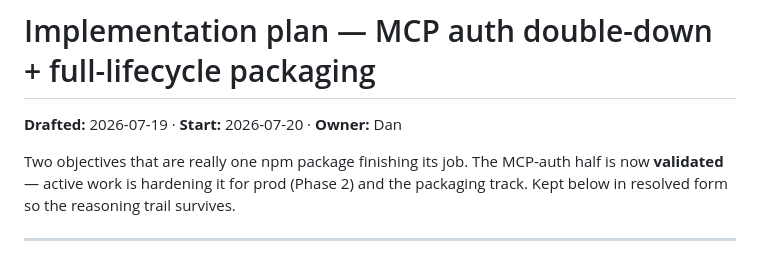
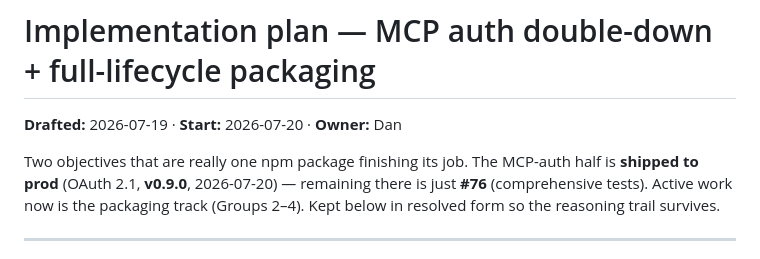
Before and after one commit to danjamk/pagevault, a Markdown page: docs/engineering/mcp-auth-and-packaging-plan.md, the part around one of its changes. Rendered like a GitHub page.

```diff
--- a/docs/engineering/mcp-auth-and-packaging-plan.md
+++ b/docs/engineering/mcp-auth-and-packaging-plan.md
@@ -3,8 +3,9 @@
 **Drafted:** 2026-07-19 · **Start:** 2026-07-20 · **Owner:** Dan
 
 Two objectives that are really one npm package finishing its job. The MCP-auth
-half is now **validated** — active work is hardening it for prod (Phase 2) and the
-packaging track. Kept below in resolved form so the reasoning trail survives.
+half is **shipped to prod** (OAuth 2.1, **v0.9.0**, 2026-07-20) — remaining there is
+just **#76** (comprehensive tests). Active work now is the packaging track (Groups 2–4).
+Kept below in resolved form so the reasoning trail survives.
 
 ---
 
```
Also changed, not shown: other parts of docs/engineering/mcp-auth-and-packaging-plan.md (+31 -29 lines).
